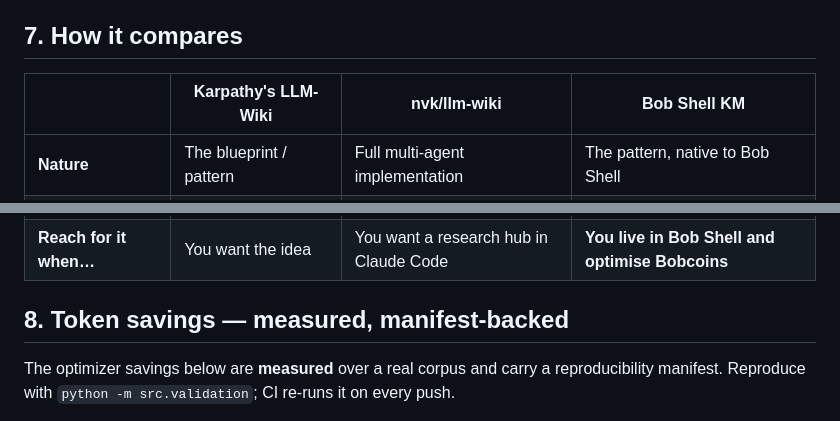
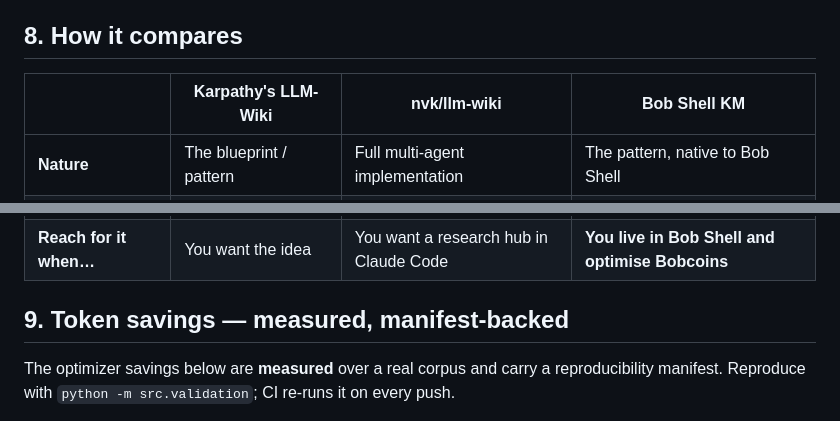
Before and after one commit to davidleconte/bob-llmwiki-knowledge-manager, a Markdown page: README.md, 2 parts joined by grey strips. Rendered like a GitHub page.

```diff
--- a/README.md
+++ b/README.md
@@ -141,7 +195,7 @@ The scripts have already filed digested reports into `docs/knowledge-base/`, so
 - Truncation — smart budget-fit strategies (lossy; reported separately from compression)
 - Structured monitoring — JSON logging, metrics, health checks, cost tracking
 
-## 7. How it compares
+## 8. How it compares
 
 | | **Karpathy's LLM-Wiki** | **nvk/llm-wiki** | **Bob Shell KM** |
 |---|---|---|---|
@@ -154,7 +208,7 @@ The scripts have already filed digested reports into `docs/knowledge-base/`, so
 | **Production** | Concept | Production | **Beta** |
 | **Reach for it when…** | You want the idea | You want a research hub in Claude Code | **You live in Bob Shell and optimise Bobcoins** |
 
-## 8. Token savings — measured, manifest-backed
+## 9. Token savings — measured, manifest-backed
 
 The optimizer savings below are **measured** over a real corpus and carry a reproducibility manifest.
 Reproduce with `python -m src.validation`; CI re-runs it on every push.
```
Also changed, not shown: other parts of README.md (+69 -20 lines).
